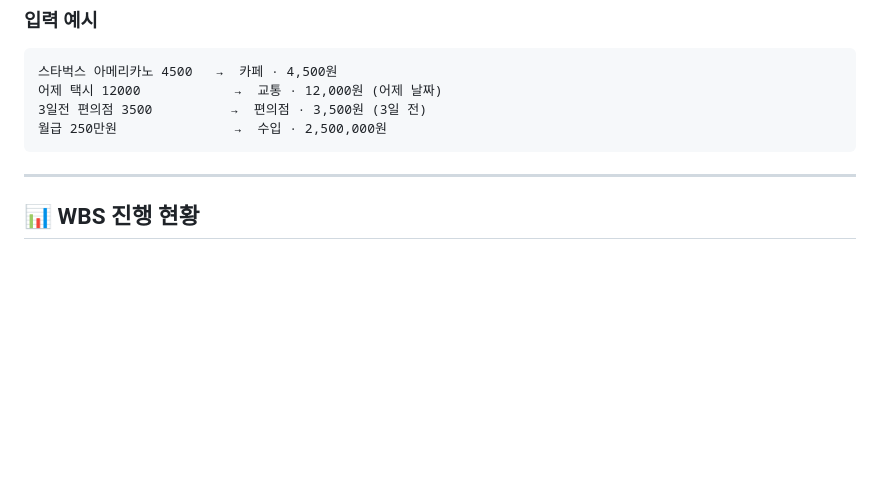
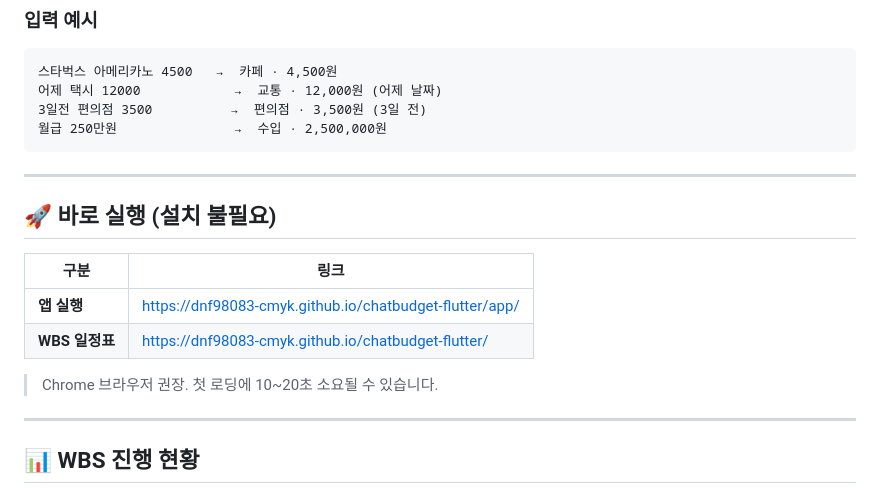
Before and after one commit to dnf98083-cmyk/chatbudget-flutter, a Markdown page: README.md, the part around the change. Rendered like a GitHub page; blank space fills up the shorter version.

Commit message:
docs: add live demo link to README
Co-Authored-By: Claude Sonnet 4.6 <noreply@anthropic.com>

````diff
--- a/README.md
+++ b/README.md
@@ -25,6 +25,17 @@
 3일전 편의점 3500          →  편의점 · 3,500원 (3일 전)
 월급 250만원               →  수입 · 2,500,000원
 ```
+
+---
+
+## 🚀 바로 실행 (설치 불필요)
+
+| 구분 | 링크 |
+|------|------|
+| **앱 실행** | [https://dnf98083-cmyk.github.io/chatbudget-flutter/app/](https://dnf98083-cmyk.github.io/chatbudget-flutter/app/) |
+| **WBS 일정표** | [https://dnf98083-cmyk.github.io/chatbudget-flutter/](https://dnf98083-cmyk.github.io/chatbudget-flutter/) |
+
+> Chrome 브라우저 권장. 첫 로딩에 10~20초 소요될 수 있습니다.
 
 ---
 
````
